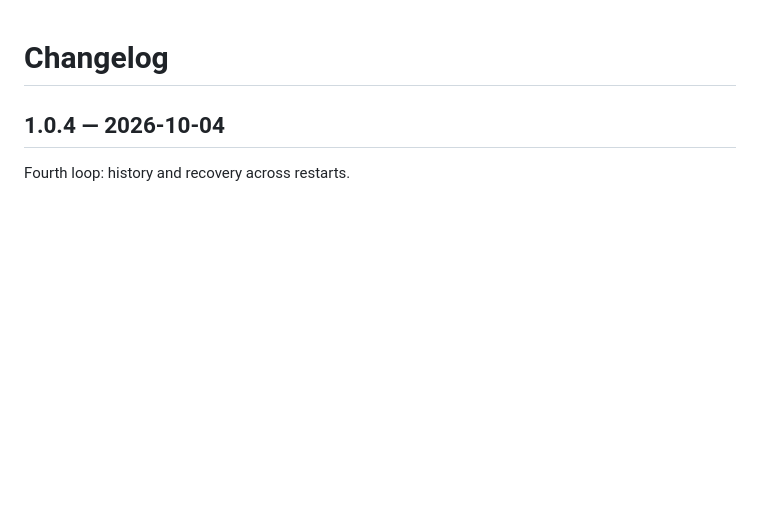
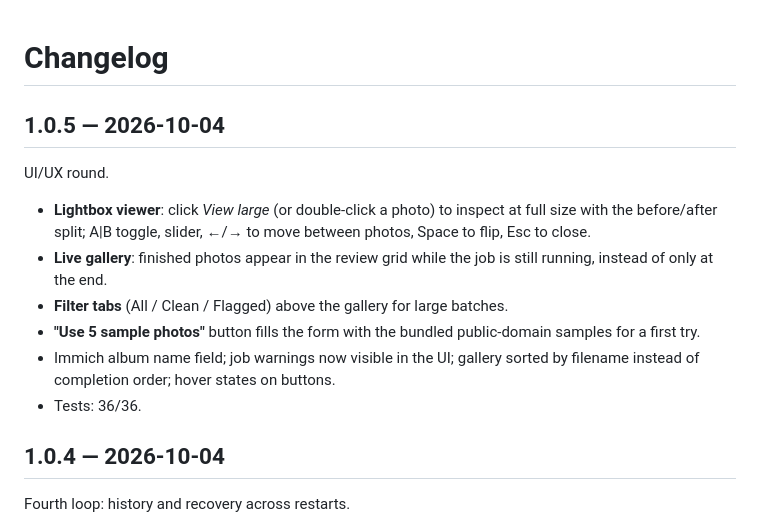
Before and after one commit to Booyaka101/shoebox, a Markdown page: CHANGELOG.md, the part around the change. GitHub-like rendering; blank space fills up the shorter version.

```diff
--- a/CHANGELOG.md
+++ b/CHANGELOG.md
@@ -1,4 +1,20 @@
 # Changelog
+
+## 1.0.5 — 2026-10-04
+
+UI/UX round.
+
+- **Lightbox viewer**: click *View large* (or double-click a photo) to inspect
+  at full size with the before/after split; A|B toggle, slider, ←/→ to move
+  between photos, Space to flip, Esc to close.
+- **Live gallery**: finished photos appear in the review grid while the job
+  is still running, instead of only at the end.
+- **Filter tabs** (All / Clean / Flagged) above the gallery for large batches.
+- **"Use 5 sample photos"** button fills the form with the bundled
+  public-domain samples for a first try.
+- Immich album name field; job warnings now visible in the UI; gallery sorted
+  by filename instead of completion order; hover states on buttons.
+- Tests: 36/36.
 
 ## 1.0.4 — 2026-10-04
 
```
Also changed, not shown: README.md (+7 -1 lines), docs/screenshot-lightbox.png (added), docs/screenshot-ui.png, 3 other files.
